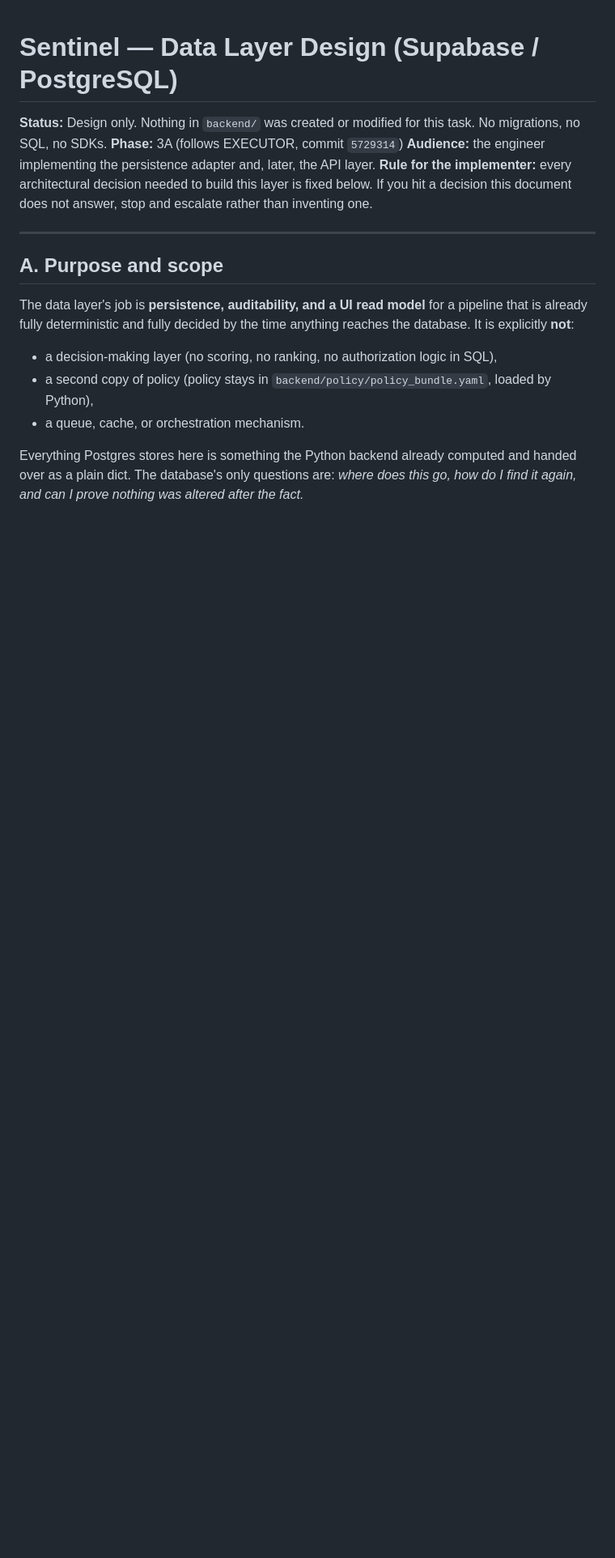
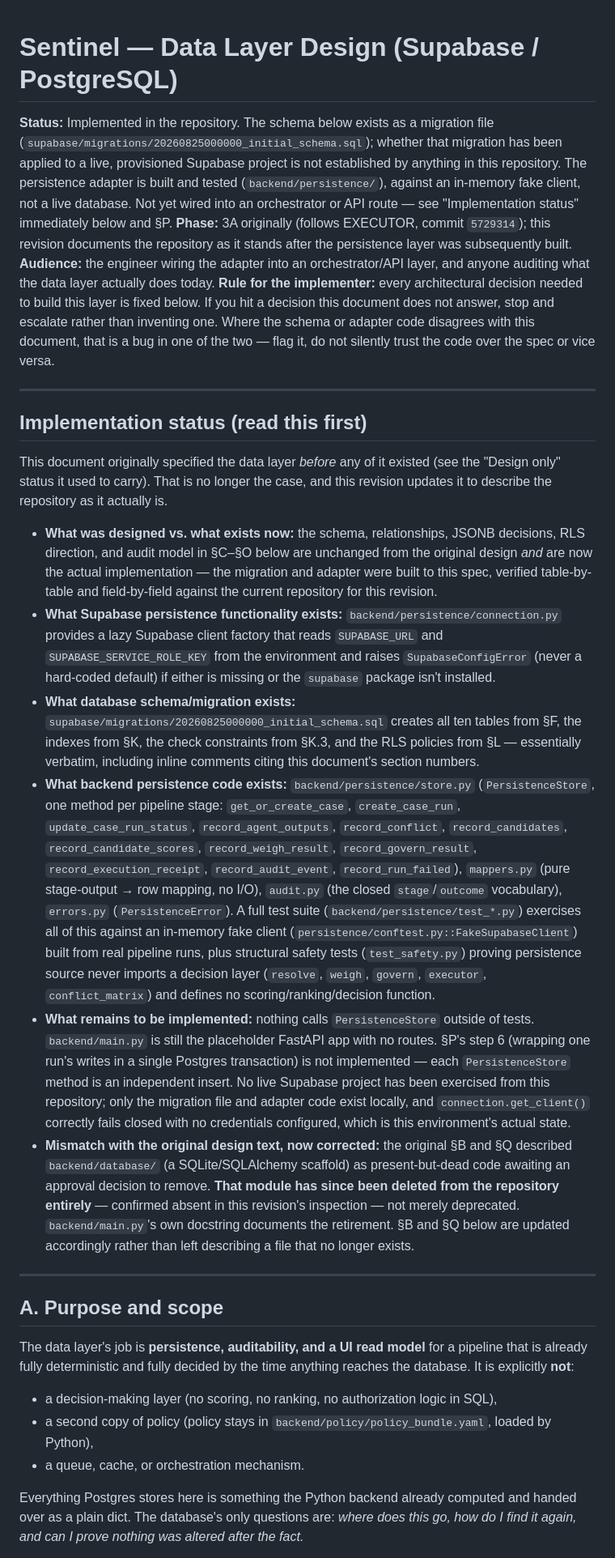
Before and after one commit to Muzammil757/Sentinel, a Markdown page: docs/data_layer_design.md, the part around one of its changes. Shown at 81% size. Drawn GitHub-style; blank space fills up the shorter version.

```diff
--- a/docs/data_layer_design.md
+++ b/docs/data_layer_design.md
@@ -1,9 +1,22 @@
 # Sentinel — Data Layer Design (Supabase / PostgreSQL)
 
-**Status:** Design only. Nothing in `backend/` was created or modified for this task. No migrations, no SQL, no SDKs.
-**Phase:** 3A (follows EXECUTOR, commit `5729314`)
-**Audience:** the engineer implementing the persistence adapter and, later, the API layer.
-**Rule for the implementer:** every architectural decision needed to build this layer is fixed below. If you hit a decision this document does not answer, stop and escalate rather than inventing one.
+**Status:** Implemented in the repository. The schema below exists as a migration file (`supabase/migrations/20260825000000_initial_schema.sql`); whether that migration has been applied to a live, provisioned Supabase project is not established by anything in this repository. The persistence adapter is built and tested (`backend/persistence/`), against an in-memory fake client, not a live database. Not yet wired into an orchestrator or API route — see "Implementation status" immediately below and §P.
+**Phase:** 3A originally (follows EXECUTOR, commit `5729314`); this revision documents the repository as it stands after the persistence layer was subsequently built.
+**Audience:** the engineer wiring the adapter into an orchestrator/API layer, and anyone auditing what the data layer actually does today.
+**Rule for the implementer:** every architectural decision needed to build this layer is fixed below. If you hit a decision this document does not answer, stop and escalate rather than inventing one. Where the schema or adapter code disagrees with this document, that is a bug in one of the two — flag it, do not silently trust the code over the spec or vice versa.
+
+---
+
+## Implementation status (read this first)
+
+This document originally specified the data layer *before* any of it existed (see the "Design only" status it used to carry). That is no longer the case, and this revision updates it to describe the repository as it actually is.
+
+- **What was designed vs. what exists now:** the schema, relationships, JSONB decisions, RLS direction, and audit model in §C–§O below are unchanged from the original design *and* are now the actual implementation — the migration and adapter were built to this spec, verified table-by-table and field-by-field against the current repository for this revision.
+- **What Supabase persistence functionality exists:** `backend/persistence/connection.py` provides a lazy Supabase client factory that reads `SUPABASE_URL` and `SUPABASE_SERVICE_ROLE_KEY` from the environment and raises `SupabaseConfigError` (never a hard-coded default) if either is missing or the `supabase` package isn't installed.
+- **What database schema/migration exists:** `supabase/migrations/20260825000000_initial_schema.sql` creates all ten tables from §F, the indexes from §K, the check constraints from §K.3, and the RLS policies from §L — essentially verbatim, including inline comments citing this document's section numbers.
+- **What backend persistence code exists:** `backend/persistence/store.py` (`PersistenceStore`, one method per pipeline stage: `get_or_create_case`, `create_case_run`, `update_case_run_status`, `record_agent_outputs`, `record_conflict`, `record_candidates`, `record_candidate_scores`, `record_weigh_result`, `record_govern_result`, `record_execution_receipt`, `record_audit_event`, `record_run_failed`), `mappers.py` (pure stage-output → row mapping, no I/O), `audit.py` (the closed `stage`/`outcome` vocabulary), `errors.py` (`PersistenceError`). A full test suite (`backend/persistence/test_*.py`) exercises all of this against an in-memory fake client (`persistence/conftest.py::FakeSupabaseClient`) built from real pipeline runs, plus structural safety tests (`test_safety.py`) proving persistence source never imports a decision layer (`resolve`, `weigh`, `govern`, `executor`, `conflict_matrix`) and defines no scoring/ranking/decision function.
+- **What remains to be implemented:** nothing calls `PersistenceStore` outside of tests. `backend/main.py` is still the placeholder FastAPI app with no routes. §P's step 6 (wrapping one run's writes in a single Postgres transaction) is not implemented — each `PersistenceStore` method is an independent insert. No live Supabase project has been exercised from this repository; only the migration file and adapter code exist locally, and `connection.get_client()` correctly fails closed with no credentials configured, which is this environment's actual state.
+- **Mismatch with the original design text, now corrected:** the original §B and §Q described `backend/database/` (a SQLite/SQLAlchemy scaffold) as present-but-dead code awaiting an approval decision to remove. **That module has since been deleted from the repository entirely** — confirmed absent in this revision's inspection — not merely deprecated. `backend/main.py`'s own docstring documents the retirement. §B and §Q below are updated accordingly rather than left describing a file that no longer exists.
 
 ---
 
```
Also changed, not shown: other parts of docs/data_layer_design.md (+21 -17 lines).
